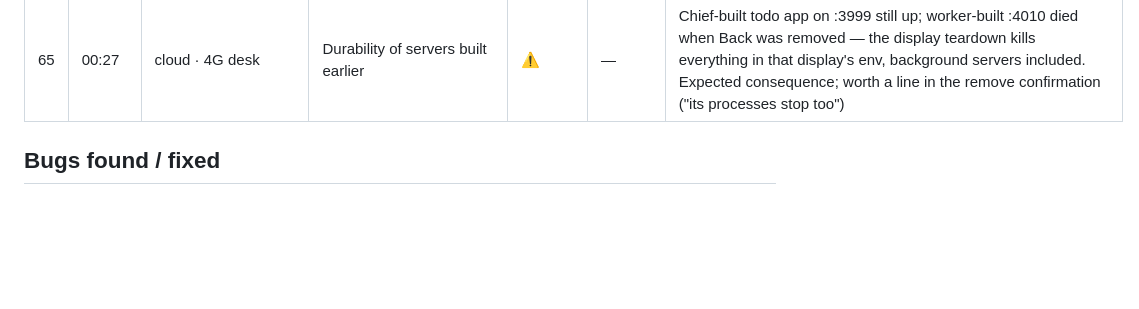
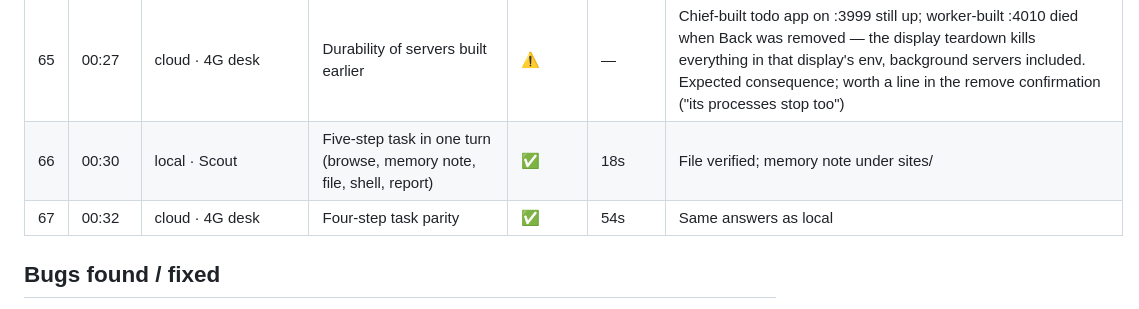
Before and after one commit to sub8bot/Sub8, a Markdown page: testing/soak/2026-09-02.md, the part around the change. GitHub-like rendering; blank space fills up the shorter version.

Commit message:
soak: ticks 66–67

```diff
--- a/testing/soak/2026-09-02.md
+++ b/testing/soak/2026-09-02.md
@@ -71,6 +71,8 @@ Legend: ✅ pass · ⚠️ pass with wart · ❌ fail (bug filed/fixed below) ·
 | 63 | 00:08 | cloud · 4G desk | Gmail login without a vault grant → take-control ask | ⚠️→✅ | 56s / 108s | Chief asked as plain TEXT (no attention). Causes: cloud-adapter prompt said "ask the user to press Take control, one line" (fixed → request_box_help); and CLI turns run request_box_help inside the desk MCP, so the Worker never executed its hook → attention now recorded from the tool EVENT (cloud 2a4f208). Re-run via a fresh worker: `take-control` event recorded |
 | 64 | 00:25 | local · Scout | Standing job fires again at +30 min | ✅ | — | runs=2, last 03:17Z; coexisted with the one-off reminder |
 | 65 | 00:27 | cloud · 4G desk | Durability of servers built earlier | ⚠️ | — | Chief-built todo app on :3999 still up; worker-built :4010 died when Back was removed — the display teardown kills everything in that display's env, background servers included. Expected consequence; worth a line in the remove confirmation ("its processes stop too") |
+| 66 | 00:30 | local · Scout | Five-step task in one turn (browse, memory note, file, shell, report) | ✅ | 18s | File verified; memory note under sites/ |
+| 67 | 00:32 | cloud · 4G desk | Four-step task parity | ✅ | 54s | Same answers as local |
 
 ## Bugs found / fixed
 - **Take-control asks on cloud never notified**: prompt told the model to write "press Take control" as text; and for Claude-CLI turns the tool runs on the desk (mcp-sub8), so the Worker-side hook never fired. Attention is now recorded from the relay's tool event.
```
